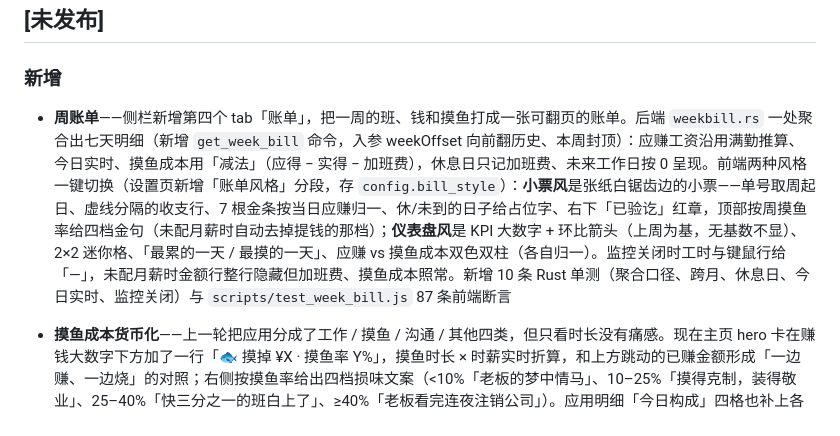
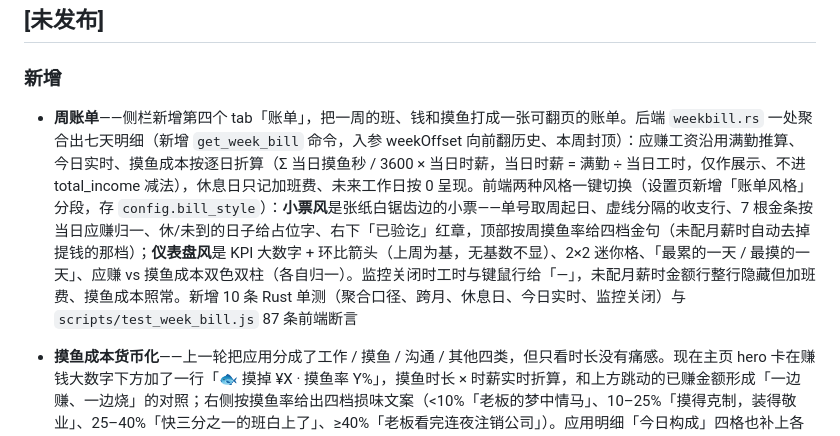
Before and after one commit to wangdxnum1/niuma-timer, a Markdown page: CHANGELOG.md, the part around the change. GitHub-like rendering.

Commit message:
docs(changelog): 修正周账单摸鱼成本口径描述
CHANGELOG 周账单条目此前把 slack_cost 写成「减法（应得 − 实得 −
加班费）」，与源码和设计文档均不符：
- weekbill.rs: slack_cost = Σ(当日摸鱼秒/3600 × 当日时薪)，按天折算；
  当日时薪 = 满勤 ÷ 当日工时（day-rate 口径）
- total_income = base_salary + ot_fee，摸鱼成本只展示、不做减法
现改为准确的 day-rate 口径描述，消除「减法」措辞与「total_income
不减摸鱼成本」的矛盾。

```diff
--- a/CHANGELOG.md
+++ b/CHANGELOG.md
@@ -6,7 +6,7 @@
 
 ### 新增
 
-- **周账单**——侧栏新增第四个 tab「账单」，把一周的班、钱和摸鱼打成一张可翻页的账单。后端 `weekbill.rs` 一处聚合出七天明细（新增 `get_week_bill` 命令，入参 weekOffset 向前翻历史、本周封顶）：应赚工资沿用满勤推算、今日实时、摸鱼成本用「减法」（应得 − 实得 − 加班费），休息日只记加班费、未来工作日按 0 呈现。前端两种风格一键切换（设置页新增「账单风格」分段，存 `config.bill_style`）：**小票风**是张纸白锯齿边的小票——单号取周起日、虚线分隔的收支行、7 根金条按当日应赚归一、休/未到的日子给占位字、右下「已验讫」红章，顶部按周摸鱼率给四档金句（未配月薪时自动去掉提钱的那档）；**仪表盘风**是 KPI 大数字 + 环比箭头（上周为基，无基数不显）、2×2 迷你格、「最累的一天 / 最摸的一天」、应赚 vs 摸鱼成本双色双柱（各自归一）。监控关闭时工时与键鼠行给「—」，未配月薪时金额行整行隐藏但加班费、摸鱼成本照常。新增 10 条 Rust 单测（聚合口径、跨月、休息日、今日实时、监控关闭）与 `scripts/test_week_bill.js` 87 条前端断言
+- **周账单**——侧栏新增第四个 tab「账单」，把一周的班、钱和摸鱼打成一张可翻页的账单。后端 `weekbill.rs` 一处聚合出七天明细（新增 `get_week_bill` 命令，入参 weekOffset 向前翻历史、本周封顶）：应赚工资沿用满勤推算、今日实时、摸鱼成本按逐日折算（Σ 当日摸鱼秒 / 3600 × 当日时薪，当日时薪 = 满勤 ÷ 当日工时，仅作展示、不进 total_income 减法），休息日只记加班费、未来工作日按 0 呈现。前端两种风格一键切换（设置页新增「账单风格」分段，存 `config.bill_style`）：**小票风**是张纸白锯齿边的小票——单号取周起日、虚线分隔的收支行、7 根金条按当日应赚归一、休/未到的日子给占位字、右下「已验讫」红章，顶部按周摸鱼率给四档金句（未配月薪时自动去掉提钱的那档）；**仪表盘风**是 KPI 大数字 + 环比箭头（上周为基，无基数不显）、2×2 迷你格、「最累的一天 / 最摸的一天」、应赚 vs 摸鱼成本双色双柱（各自归一）。监控关闭时工时与键鼠行给「—」，未配月薪时金额行整行隐藏但加班费、摸鱼成本照常。新增 10 条 Rust 单测（聚合口径、跨月、休息日、今日实时、监控关闭）与 `scripts/test_week_bill.js` 87 条前端断言
 
 - **摸鱼成本货币化**——上一轮把应用分成了工作 / 摸鱼 / 沟通 / 其他四类，但只看时长没有痛感。现在主页 hero 卡在赚钱大数字下方加了一行「🐟 摸掉 ¥X · 摸鱼率 Y%」，摸鱼时长 × 时薪实时折算，和上方跳动的已赚金额形成「一边赚、一边烧」的对照；右侧按摸鱼率给出四档损味文案（<10%「老板的梦中情马」、10–25%「摸得克制，装得敬业」、25–40%「快三分之一的班白上了」、≥40%「老板看完连夜注销公司」）。应用明细「今日构成」四格也补上各类折算金额，摸鱼类红色高亮。口径：摸鱼率分母为被统计到的前台总时长（不含离开电脑的空档，午休开会不算摸）；休息日、未配月薪、当日无应用记录时烧钱行整块隐藏，摸鱼为 0 时显示 ¥0.00 不隐藏（正向激励）。纯前端实现，复用 `categories` 与状态时薪，**零 Rust、零新 IPC**；`scripts/test_slacking.js` 扩至 48 条断言（公式、三守卫、四档文案、$() 兜底）
 
```
